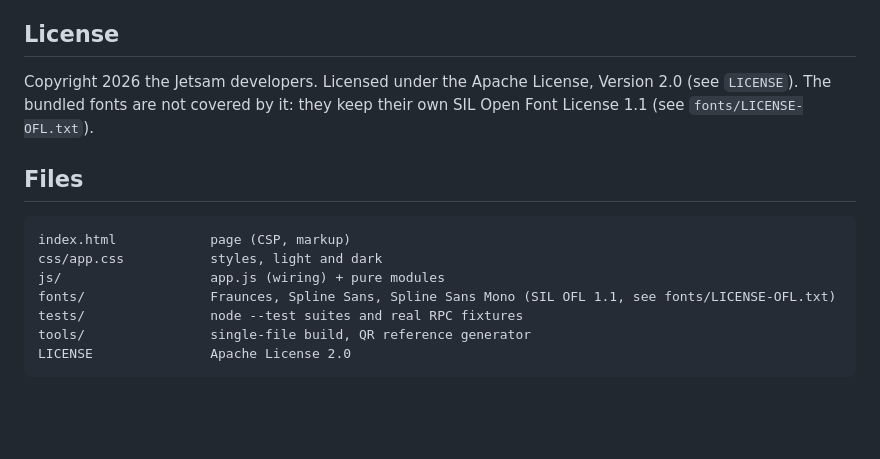
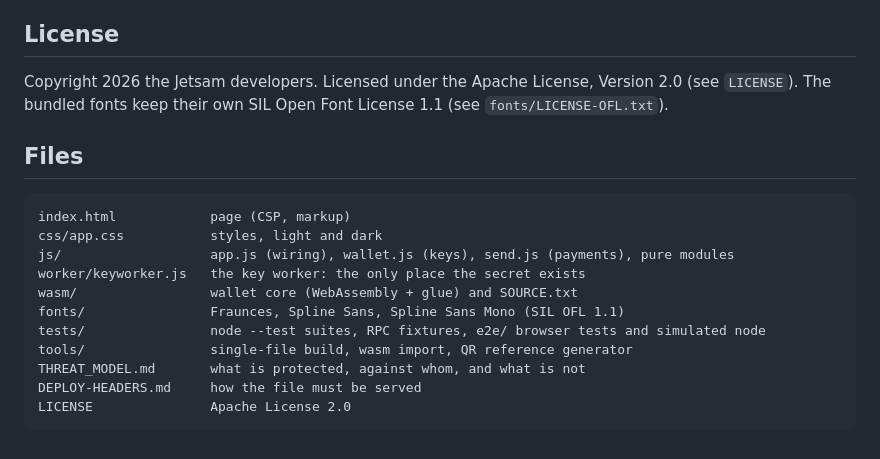
Before and after one commit to jetsam-chain/jetsam-web-wallet, a Markdown page: README.md, the part around one of its changes. GitHub-like rendering; blank space fills up the shorter version.

```diff
--- a/README.md
+++ b/README.md
@@ -109,15 +177,19 @@ browser only. The page works without storage; it then forgets the list on close.
 ## License
 
 Copyright 2026 the Jetsam developers. Licensed under the Apache License,
-Version 2.0 (see `LICENSE`). The bundled fonts are not covered by it: they keep
-their own SIL Open Font License 1.1 (see `fonts/LICENSE-OFL.txt`).
+Version 2.0 (see `LICENSE`). The bundled fonts keep their own SIL Open Font
+License 1.1 (see `fonts/LICENSE-OFL.txt`).
 
 ## Files
 
     index.html            page (CSP, markup)
     css/app.css           styles, light and dark
-    js/                   app.js (wiring) + pure modules
-    fonts/                Fraunces, Spline Sans, Spline Sans Mono (SIL OFL 1.1, see fonts/LICENSE-OFL.txt)
-    tests/                node --test suites and real RPC fixtures
-    tools/                single-file build, QR reference generator
+    js/                   app.js (wiring), wallet.js (keys), send.js (payments), pure modules
+    worker/keyworker.js   the key worker: the only place the secret exists
+    wasm/                 wallet core (WebAssembly + glue) and SOURCE.txt
+    fonts/                Fraunces, Spline Sans, Spline Sans Mono (SIL OFL 1.1)
+    tests/                node --test suites, RPC fixtures, e2e/ browser tests and simulated node
+    tools/                single-file build, wasm import, QR reference generator
+    THREAT_MODEL.md       what is protected, against whom, and what is not
+    DEPLOY-HEADERS.md     how the file must be served
     LICENSE               Apache License 2.0
```
Also changed, not shown: other parts of README.md (+140 -72 lines), DEPLOY-HEADERS.md (added, +109 -0 lines), THREAT_MODEL.md (added, +250 -0 lines).
